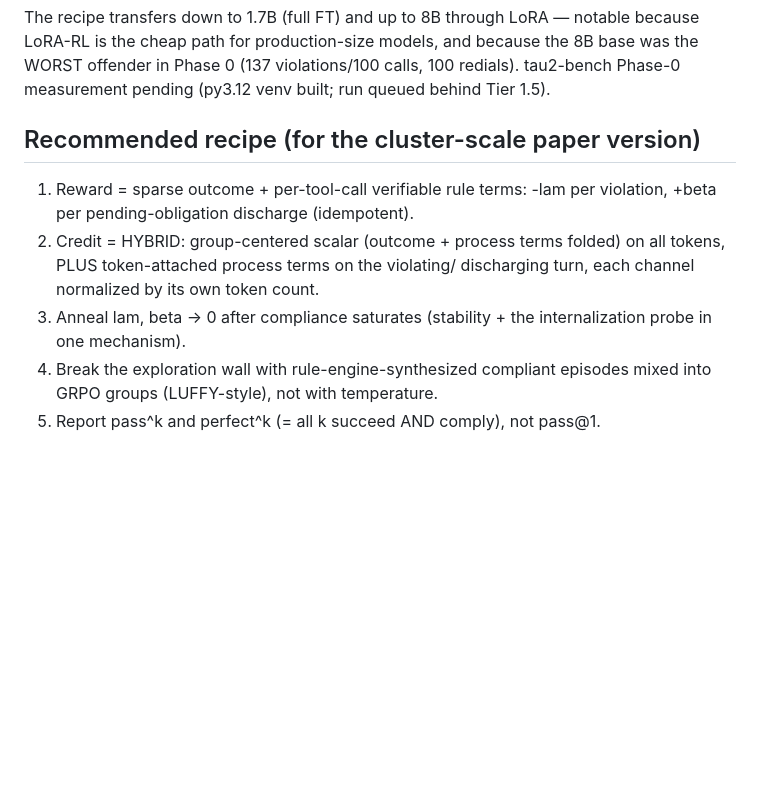
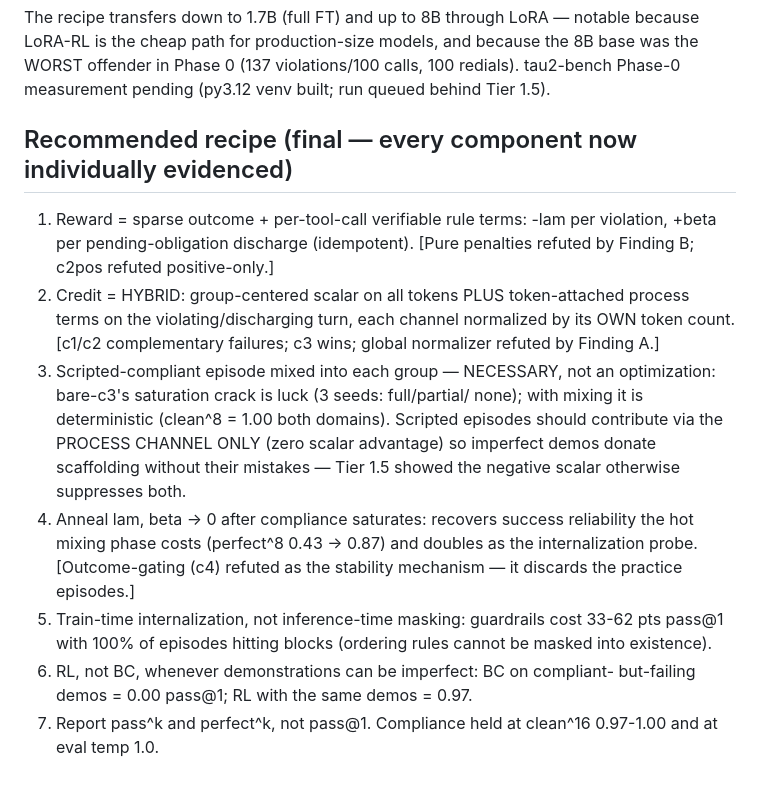
Before and after one commit to 19PINE-AI/rlvp, a Markdown page: results/REPORT.md, the part around the change. GitHub-like rendering; blank space fills up the shorter version.

Commit message:
docs: recipe section rewritten — every component tied to its evidence
Co-Authored-By: Claude Fable 5 <noreply@anthropic.com>

```diff
--- a/results/REPORT.md
+++ b/results/REPORT.md
@@ -335,15 +335,29 @@ because the 8B base was the WORST offender in Phase 0 (137 violations/100
 calls, 100 redials). tau2-bench Phase-0 measurement pending (py3.12 venv
 built; run queued behind Tier 1.5).
 
-## Recommended recipe (for the cluster-scale paper version)
+## Recommended recipe (final — every component now individually evidenced)
 
 1. Reward = sparse outcome + per-tool-call verifiable rule terms:
    -lam per violation, +beta per pending-obligation discharge (idempotent).
-2. Credit = HYBRID: group-centered scalar (outcome + process terms folded)
-   on all tokens, PLUS token-attached process terms on the violating/
-   discharging turn, each channel normalized by its own token count.
-3. Anneal lam, beta -> 0 after compliance saturates (stability + the
-   internalization probe in one mechanism).
-4. Break the exploration wall with rule-engine-synthesized compliant episodes
-   mixed into GRPO groups (LUFFY-style), not with temperature.
-5. Report pass^k and perfect^k (= all k succeed AND comply), not pass@1.
+   [Pure penalties refuted by Finding B; c2pos refuted positive-only.]
+2. Credit = HYBRID: group-centered scalar on all tokens PLUS token-attached
+   process terms on the violating/discharging turn, each channel normalized
+   by its OWN token count. [c1/c2 complementary failures; c3 wins; global
+   normalizer refuted by Finding A.]
+3. Scripted-compliant episode mixed into each group — NECESSARY, not an
+   optimization: bare-c3's saturation crack is luck (3 seeds: full/partial/
+   none); with mixing it is deterministic (clean^8 = 1.00 both domains).
+   Scripted episodes should contribute via the PROCESS CHANNEL ONLY (zero
+   scalar advantage) so imperfect demos donate scaffolding without their
+   mistakes — Tier 1.5 showed the negative scalar otherwise suppresses both.
+4. Anneal lam, beta -> 0 after compliance saturates: recovers success
+   reliability the hot mixing phase costs (perfect^8 0.43 -> 0.87) and
+   doubles as the internalization probe. [Outcome-gating (c4) refuted as the
+   stability mechanism — it discards the practice episodes.]
+5. Train-time internalization, not inference-time masking: guardrails cost
+   33-62 pts pass@1 with 100% of episodes hitting blocks (ordering rules
+   cannot be masked into existence).
+6. RL, not BC, whenever demonstrations can be imperfect: BC on compliant-
+   but-failing demos = 0.00 pass@1; RL with the same demos = 0.97.
+7. Report pass^k and perfect^k, not pass@1. Compliance held at clean^16
+   0.97-1.00 and at eval temp 1.0.
```
